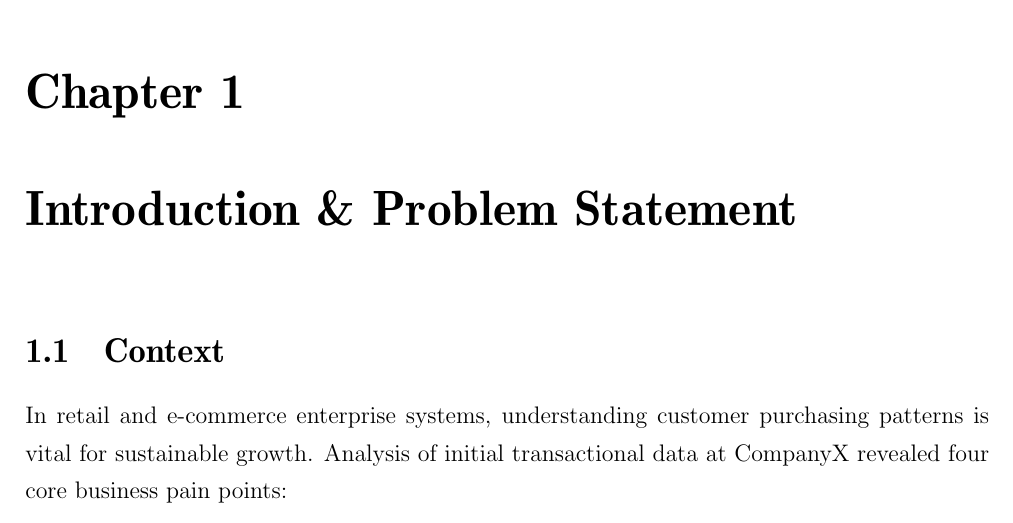
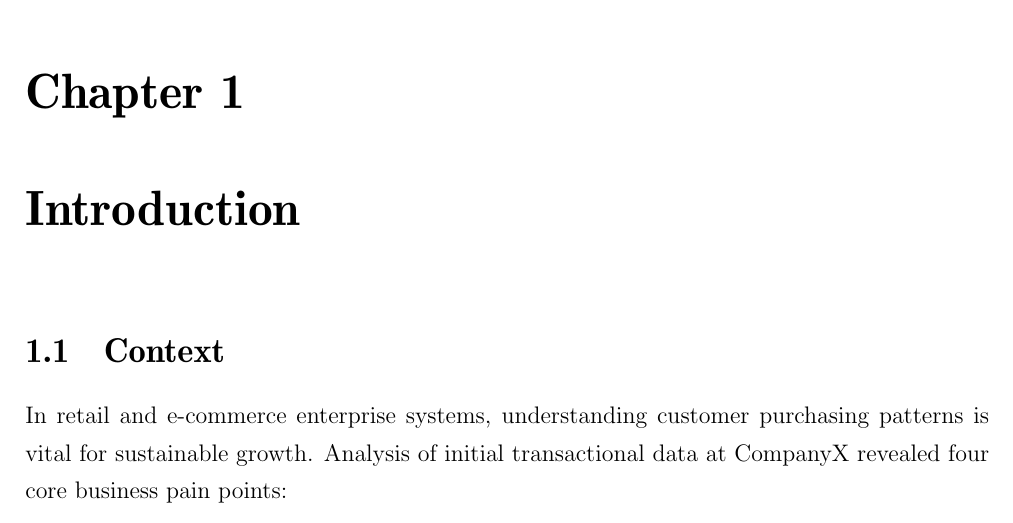
Before and after one commit to tohuynhphuc/ComX-CustSegmentation, a LaTeX thesis (document/main.tex, which reads document/sections/section1.tex): part of page 6 of 17, cut so that both start at the same text. Compiled offline with pdfLaTeX.

Commit message:
Update section 1 title and refresh table of contents

```diff
--- a/document/sections/section1.tex
+++ b/document/sections/section1.tex
@@ -1,4 +1,4 @@
-\chapter{Introduction \& Problem Statement}
+\chapter{Introduction}
 \section{Context}
 
 In retail and e-commerce enterprise systems, understanding customer purchasing patterns is vital for sustainable growth. Analysis of initial transactional data at CompanyX revealed four core business pain points:
```
